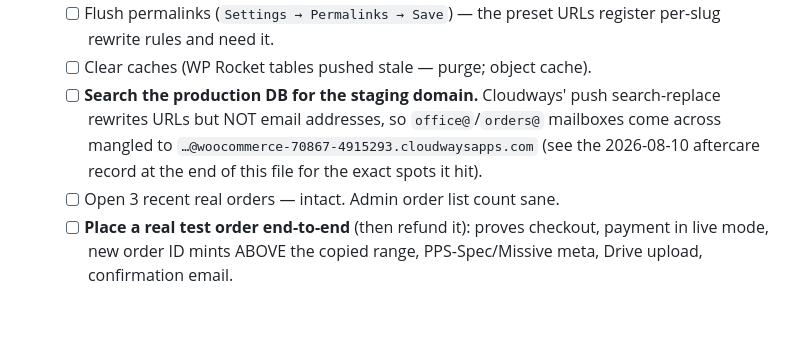
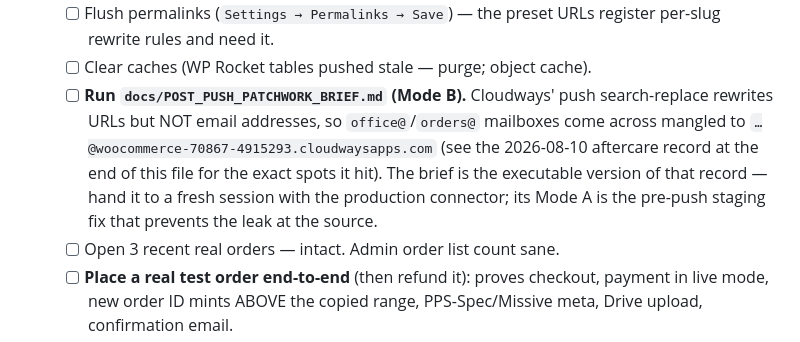
Before and after one commit to pdevvle/priorityprintservice.com, a Markdown page: docs/GO_LIVE_RUNBOOK.md, the part around the change. GitHub-like rendering; blank space fills up the shorter version.

Commit message:
docs: post-push patchwork brief — repeatable staging→production aftercare
Co-Authored-By: Claude Fable 5 <noreply@anthropic.com>
Claude-Session: https://claude.ai/code/session_014afEzQsRM41W7PmV4FKBWj

```diff
--- a/docs/GO_LIVE_RUNBOOK.md
+++ b/docs/GO_LIVE_RUNBOOK.md
@@ -569,11 +569,14 @@ be production-configured before the button is pressed:
    - [ ] Flush permalinks (`Settings → Permalinks → Save`) — the preset URLs
          register per-slug rewrite rules and need it.
    - [ ] Clear caches (WP Rocket tables pushed stale — purge; object cache).
-   - [ ] **Search the production DB for the staging domain.** Cloudways'
+   - [ ] **Run `docs/POST_PUSH_PATCHWORK_BRIEF.md` (Mode B).** Cloudways'
          push search-replace rewrites URLs but NOT email addresses, so
          `office@`/`orders@` mailboxes come across mangled to
          `…@woocommerce-70867-4915293.cloudwaysapps.com` (see the 2026-08-10
-         aftercare record at the end of this file for the exact spots it hit).
+         aftercare record at the end of this file for the exact spots it
+         hit). The brief is the executable version of that record — hand it
+         to a fresh session with the production connector; its Mode A is
+         the pre-push staging fix that prevents the leak at the source.
    - [ ] Open 3 recent real orders — intact. Admin order list count sane.
    - [ ] **Place a real test order end-to-end** (then refund it): proves
          checkout, payment in live mode, new order ID mints ABOVE the copied
```
Also changed, not shown: docs/POST_PUSH_PATCHWORK_BRIEF.md (added, +158 -0 lines).
